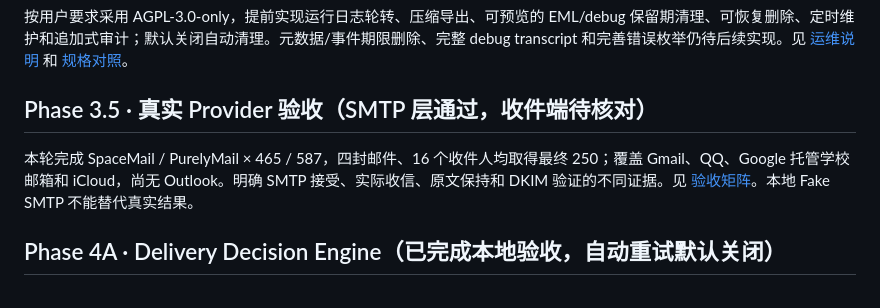
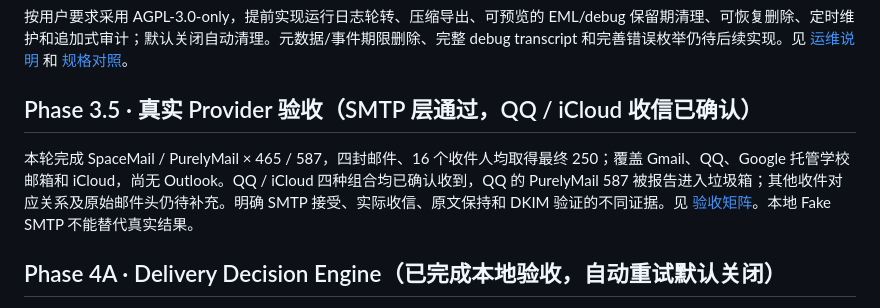
Before and after one commit to HeimNad/relaytale, a Markdown page: docs/roadmap.md, the part around the change. Drawn GitHub-style.

```diff
--- a/docs/roadmap.md
+++ b/docs/roadmap.md
@@ -23,9 +23,9 @@ Generic SMTP（STARTTLS / implicit TLS）、Provider 凭证加密、priority 与
 
 按用户要求采用 AGPL-3.0-only，提前实现运行日志轮转、压缩导出、可预览的 EML/debug 保留期清理、可恢复删除、定时维护和追加式审计；默认关闭自动清理。元数据/事件期限删除、完整 debug transcript 和完善错误枚举仍待后续实现。见 [运维说明](operations.md) 和 [规格对照](phase-1-3-spec-review.md)。
 
-## Phase 3.5 · 真实 Provider 验收（SMTP 层通过，收件端待核对）
+## Phase 3.5 · 真实 Provider 验收（SMTP 层通过，QQ / iCloud 收信已确认）
 
-本轮完成 SpaceMail / PurelyMail × 465 / 587，四封邮件、16 个收件人均取得最终 250；覆盖 Gmail、QQ、Google 托管学校邮箱和 iCloud，尚无 Outlook。明确 SMTP 接受、实际收信、原文保持和 DKIM 验证的不同证据。见 [验收矩阵](real-world-validation.md)。本地 Fake SMTP 不能替代真实结果。
+本轮完成 SpaceMail / PurelyMail × 465 / 587，四封邮件、16 个收件人均取得最终 250；覆盖 Gmail、QQ、Google 托管学校邮箱和 iCloud，尚无 Outlook。QQ / iCloud 四种组合均已确认收到，QQ 的 PurelyMail 587 被报告进入垃圾箱；其他收件对应关系及原始邮件头仍待补充。明确 SMTP 接受、实际收信、原文保持和 DKIM 验证的不同证据。见 [验收矩阵](real-world-validation.md)。本地 Fake SMTP 不能替代真实结果。
 
 ## Phase 4A · Delivery Decision Engine（已完成本地验收，自动重试默认关闭）
 
```
Also changed, not shown: README.md (+2 -2 lines), docs/real-world-validation.md (+14 -4 lines).
